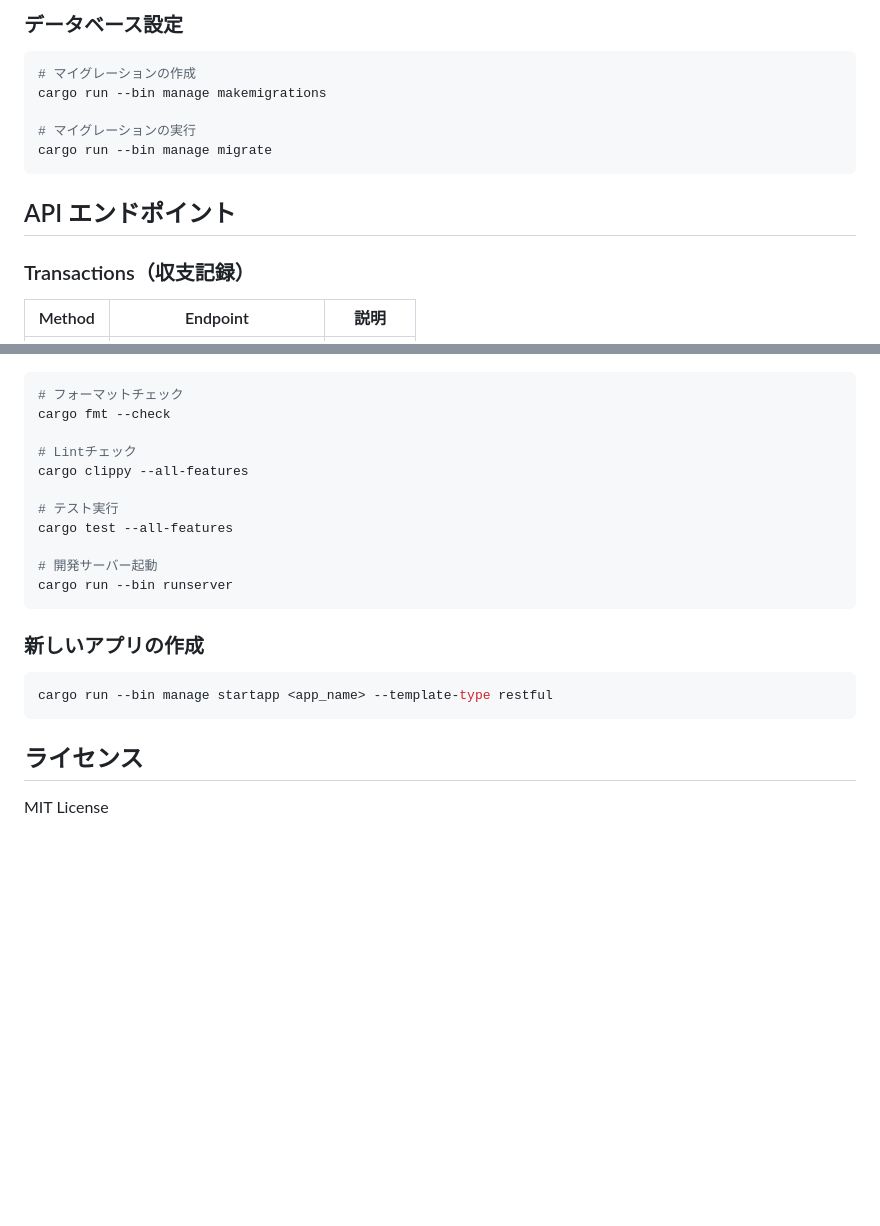
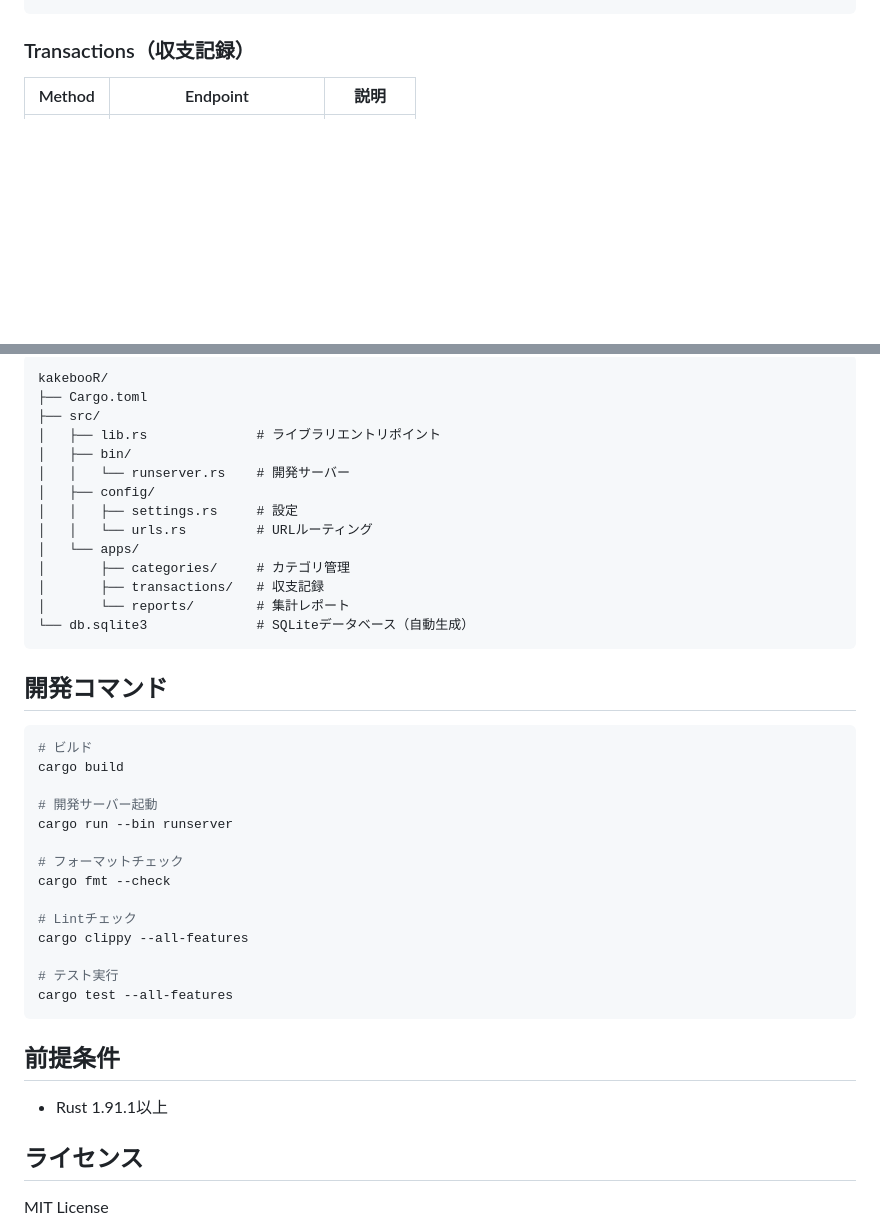
Before and after one commit to clearclown/kakebooR, a Markdown page: README.md, 2 parts joined by grey strips. GitHub-like rendering; blank space fills up the shorter version.

````diff
--- a/README.md
+++ b/README.md
@@ -87,16 +57,4 @@ cargo run --bin runserver
 ```
-
-### データベース設定
-
-```bash
-# マイグレーションの作成
-cargo run --bin manage makemigrations
-
-# マイグレーションの実行
-cargo run --bin manage migrate
-```
-
-## API エンドポイント
 
 ### Transactions（収支記録）
 
@@ -134,3 +136,29 @@ cargo run --bin manage migrate
+```
+kakebooR/
+├── Cargo.toml
+├── src/
+│   ├── lib.rs              # ライブラリエントリポイント
+│   ├── bin/
+│   │   └── runserver.rs    # 開発サーバー
+│   ├── config/
+│   │   ├── settings.rs     # 設定
+│   │   └── urls.rs         # URLルーティング
+│   └── apps/
+│       ├── categories/     # カテゴリ管理
+│       ├── transactions/   # 収支記録
+│       └── reports/        # 集計レポート
+└── db.sqlite3              # SQLiteデータベース（自動生成）
+```
+
+## 開発コマンド
+
+```bash
+# ビルド
+cargo build
+
+# 開発サーバー起動
+cargo run --bin runserver
+
 # フォーマットチェック
 cargo fmt --check
 
@@ -139,16 +167,11 @@ cargo clippy --all-features
 
 # テスト実行
 cargo test --all-features
-
-# 開発サーバー起動
-cargo run --bin runserver
 ```
 
-### 新しいアプリの作成
+## 前提条件
 
-```bash
-cargo run --bin manage startapp <app_name> --template-type restful
-```
+- Rust 1.91.1以上
 
 ## ライセンス
 
````
Also changed, not shown: other parts of README.md (+98 -84 lines).
